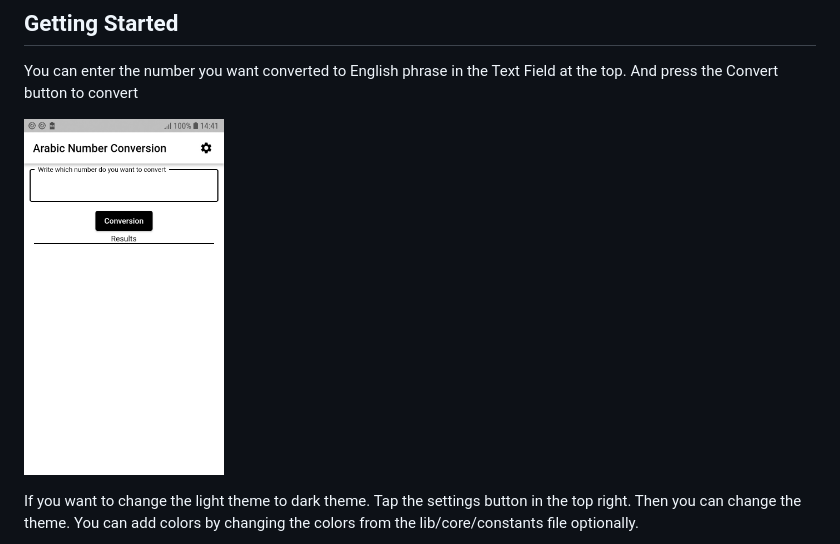
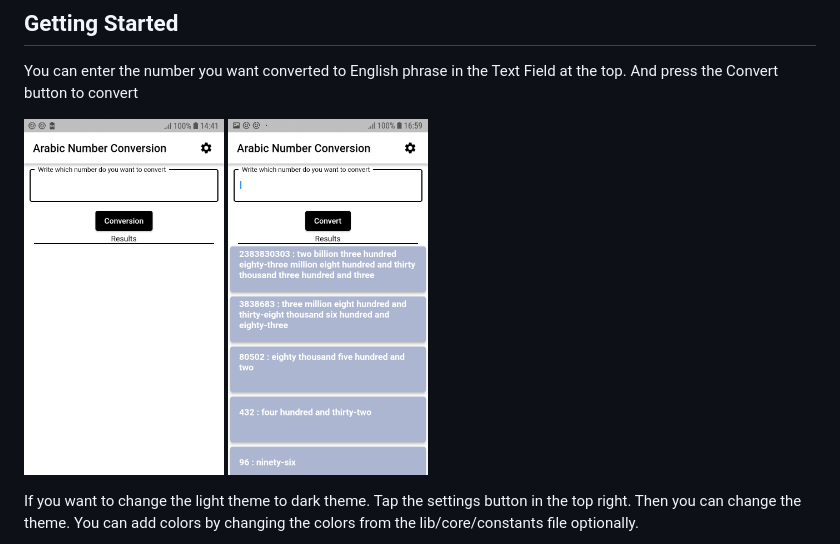
Before and after one commit to EmirhanSerin1/Number_Convertor, a Markdown page: README.md, the part around the change. Drawn GitHub-style; pictures changed too: assets/5.jpg (added).

Commit message:
init

```diff
--- a/README.md
+++ b/README.md
@@ -9,6 +9,7 @@ And press the Convert button to convert
 
 <p float="left">
   <img src="assets/1.jpg" width="200" >
+  <img src="assets/5.jpg" width="200" >
 </p>
 
 If you want to change the light theme to dark theme. Tap the settings button in the top right. Then you can change the theme.
```
